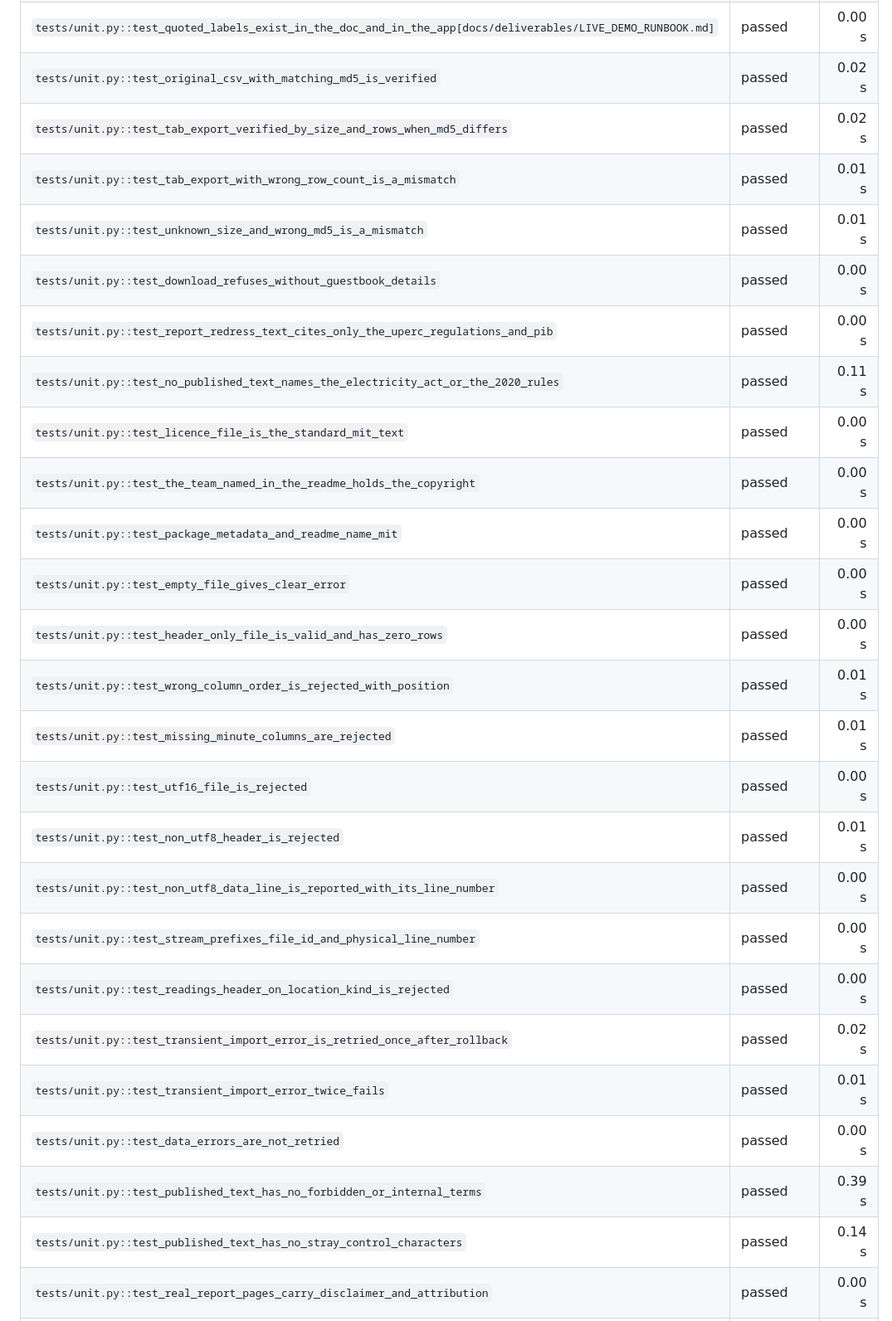
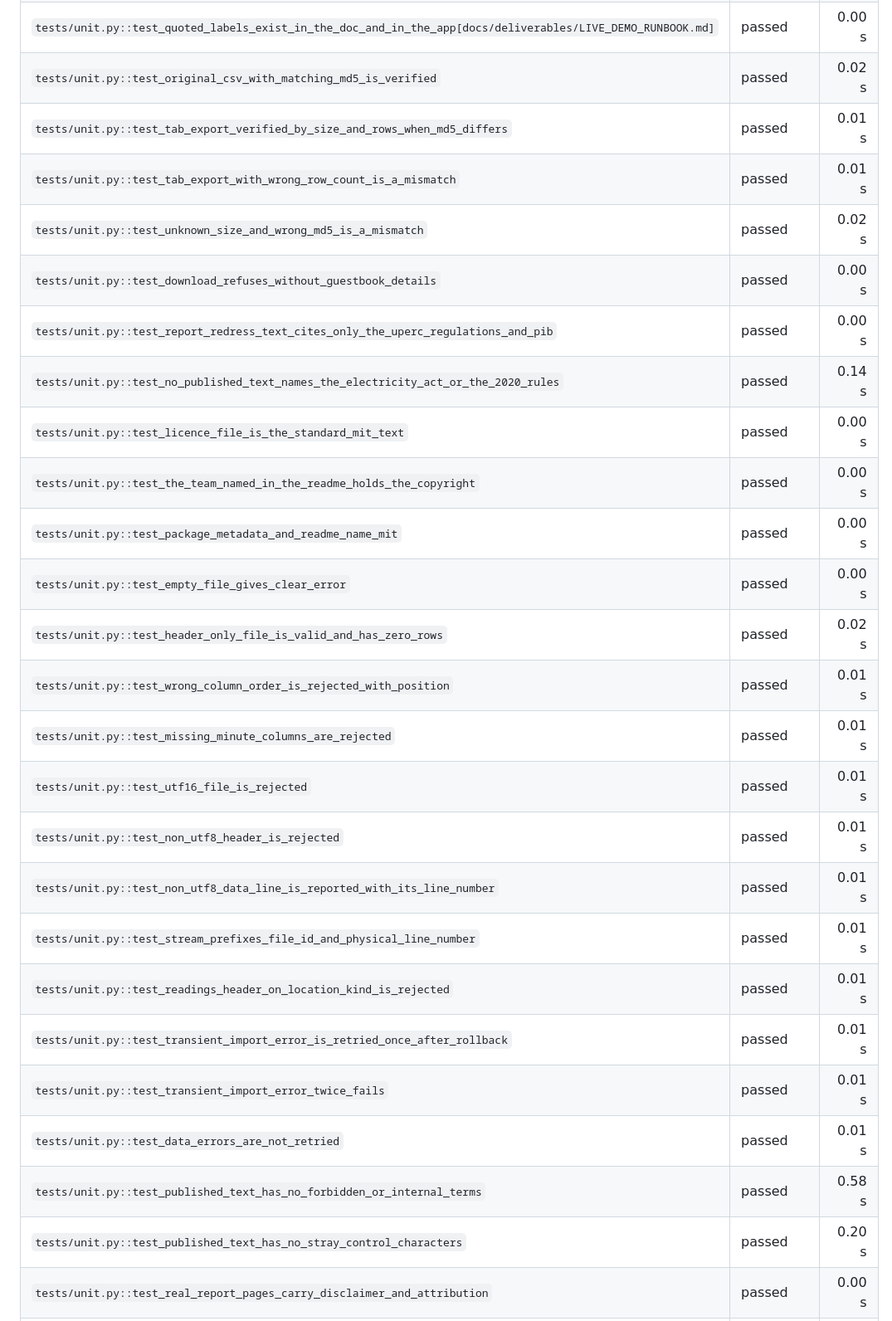
Before and after one commit to stredevirad/voltproof-exathon-2026, a Markdown page: docs/TEST_REPORT.md, the part around one of its changes. Shown at 83% size. Rendered like a GitHub page.

```diff
--- a/docs/TEST_REPORT.md
+++ b/docs/TEST_REPORT.md
@@ -28,29 +28,29 @@ Generated by `pipeline/test_report.py` from the JUnit XML that `scripts\test.ps1
 | `tests/unit.py::test_quoted_labels_exist_in_the_doc_and_in_the_app[docs/SETUP_WINDOWS.md]` | passed | 0.00 s |
 | `tests/unit.py::test_quoted_labels_exist_in_the_doc_and_in_the_app[docs/deliverables/LIVE_DEMO_RUNBOOK.md]` | passed | 0.00 s |
 | `tests/unit.py::test_original_csv_with_matching_md5_is_verified` | passed | 0.02 s |
-| `tests/unit.py::test_tab_export_verified_by_size_and_rows_when_md5_differs` | passed | 0.02 s |
+| `tests/unit.py::test_tab_export_verified_by_size_and_rows_when_md5_differs` | passed | 0.01 s |
 | `tests/unit.py::test_tab_export_with_wrong_row_count_is_a_mismatch` | passed | 0.01 s |
-| `tests/unit.py::test_unknown_size_and_wrong_md5_is_a_mismatch` | passed | 0.01 s |
+| `tests/unit.py::test_unknown_size_and_wrong_md5_is_a_mismatch` | passed | 0.02 s |
 | `tests/unit.py::test_download_refuses_without_guestbook_details` | passed | 0.00 s |
 | `tests/unit.py::test_report_redress_text_cites_only_the_uperc_regulations_and_pib` | passed | 0.00 s |
-| `tests/unit.py::test_no_published_text_names_the_electricity_act_or_the_2020_rules` | passed | 0.11 s |
+| `tests/unit.py::test_no_published_text_names_the_electricity_act_or_the_2020_rules` | passed | 0.14 s |
 | `tests/unit.py::test_licence_file_is_the_standard_mit_text` | passed | 0.00 s |
 | `tests/unit.py::test_the_team_named_in_the_readme_holds_the_copyright` | passed | 0.00 s |
 | `tests/unit.py::test_package_metadata_and_readme_name_mit` | passed | 0.00 s |
 | `tests/unit.py::test_empty_file_gives_clear_error` | passed | 0.00 s |
-| `tests/unit.py::test_header_only_file_is_valid_and_has_zero_rows` | passed | 0.00 s |
+| `tests/unit.py::test_header_only_file_is_valid_and_has_zero_rows` | passed | 0.02 s |
 | `tests/unit.py::test_wrong_column_order_is_rejected_with_position` | passed | 0.01 s |
 | `tests/unit.py::test_missing_minute_columns_are_rejected` | passed | 0.01 s |
-| `tests/unit.py::test_utf16_file_is_rejected` | passed | 0.00 s |
+| `tests/unit.py::test_utf16_file_is_rejected` | passed | 0.01 s |
 | `tests/unit.py::test_non_utf8_header_is_rejected` | passed | 0.01 s |
-| `tests/unit.py::test_non_utf8_data_line_is_reported_with_its_line_number` | passed | 0.00 s |
-| `tests/unit.py::test_stream_prefixes_file_id_and_physical_line_number` | passed | 0.00 s |
-| `tests/unit.py::test_readings_header_on_location_kind_is_rejected` | passed | 0.00 s |
-| `tests/unit.py::test_transient_import_error_is_retried_once_after_rollback` | passed | 0.02 s |
+| `tests/unit.py::test_non_utf8_data_line_is_reported_with_its_line_number` | passed | 0.01 s |
+| `tests/unit.py::test_stream_prefixes_file_id_and_physical_line_number` | passed | 0.01 s |
+| `tests/unit.py::test_readings_header_on_location_kind_is_rejected` | passed | 0.01 s |
+| `tests/unit.py::test_transient_import_error_is_retried_once_after_rollback` | passed | 0.01 s |
 | `tests/unit.py::test_transient_import_error_twice_fails` | passed | 0.01 s |
-| `tests/unit.py::test_data_errors_are_not_retried` | passed | 0.00 s |
-| `tests/unit.py::test_published_text_has_no_forbidden_or_internal_terms` | passed | 0.39 s |
-| `tests/unit.py::test_published_text_has_no_stray_control_characters` | passed | 0.14 s |
+| `tests/unit.py::test_data_errors_are_not_retried` | passed | 0.01 s |
+| `tests/unit.py::test_published_text_has_no_forbidden_or_internal_terms` | passed | 0.58 s |
+| `tests/unit.py::test_published_text_has_no_stray_control_characters` | passed | 0.20 s |
 | `tests/unit.py::test_real_report_pages_carry_disclaimer_and_attribution` | passed | 0.00 s |
 | `tests/unit.py::test_synthetic_report_pages_carry_disclaimer_and_label_but_no_prayas_attribution` | passed | 0.00 s |
 | `tests/unit.py::test_footer_text_is_escaped` | passed | 0.00 s |
```
Also changed, not shown: other parts of docs/TEST_REPORT.md (+107 -102 lines).
